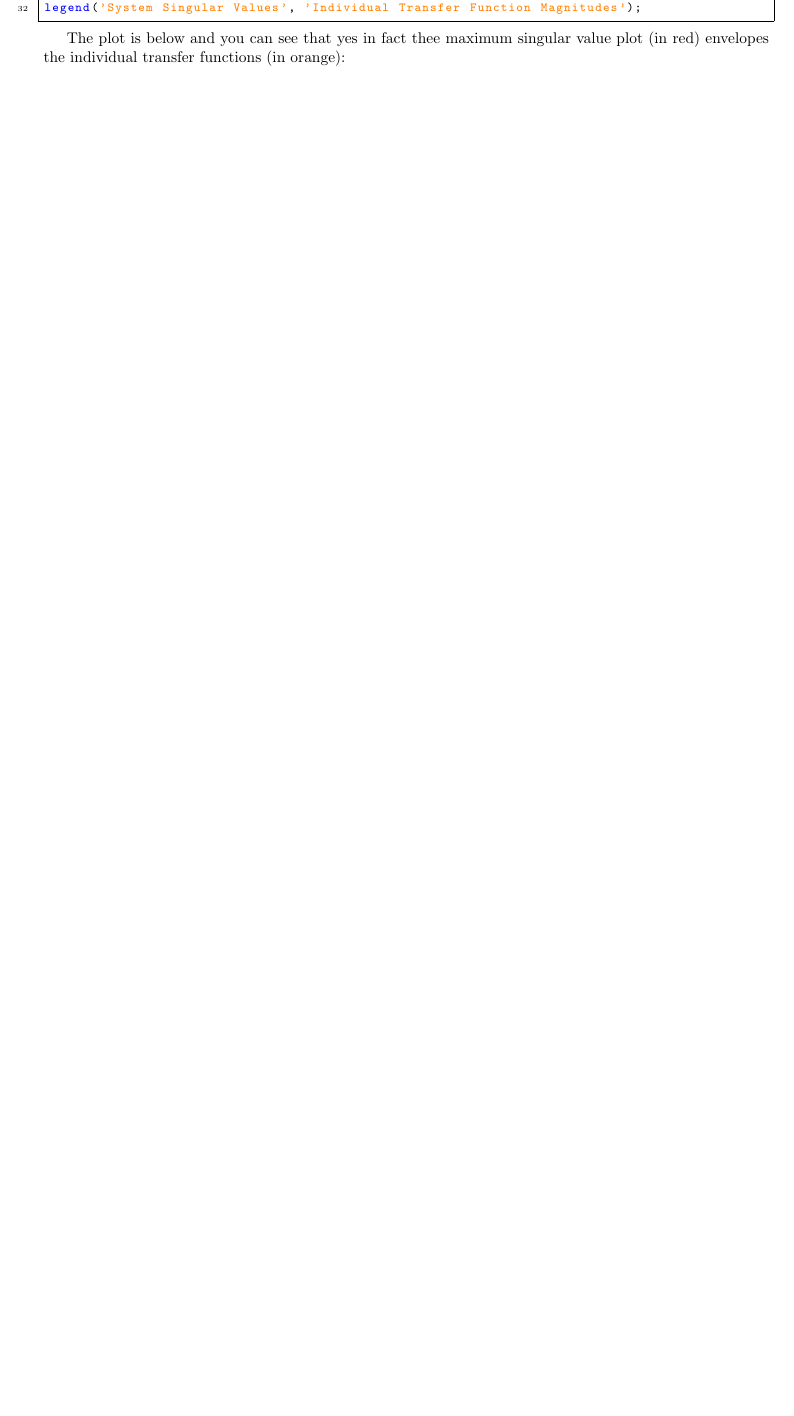
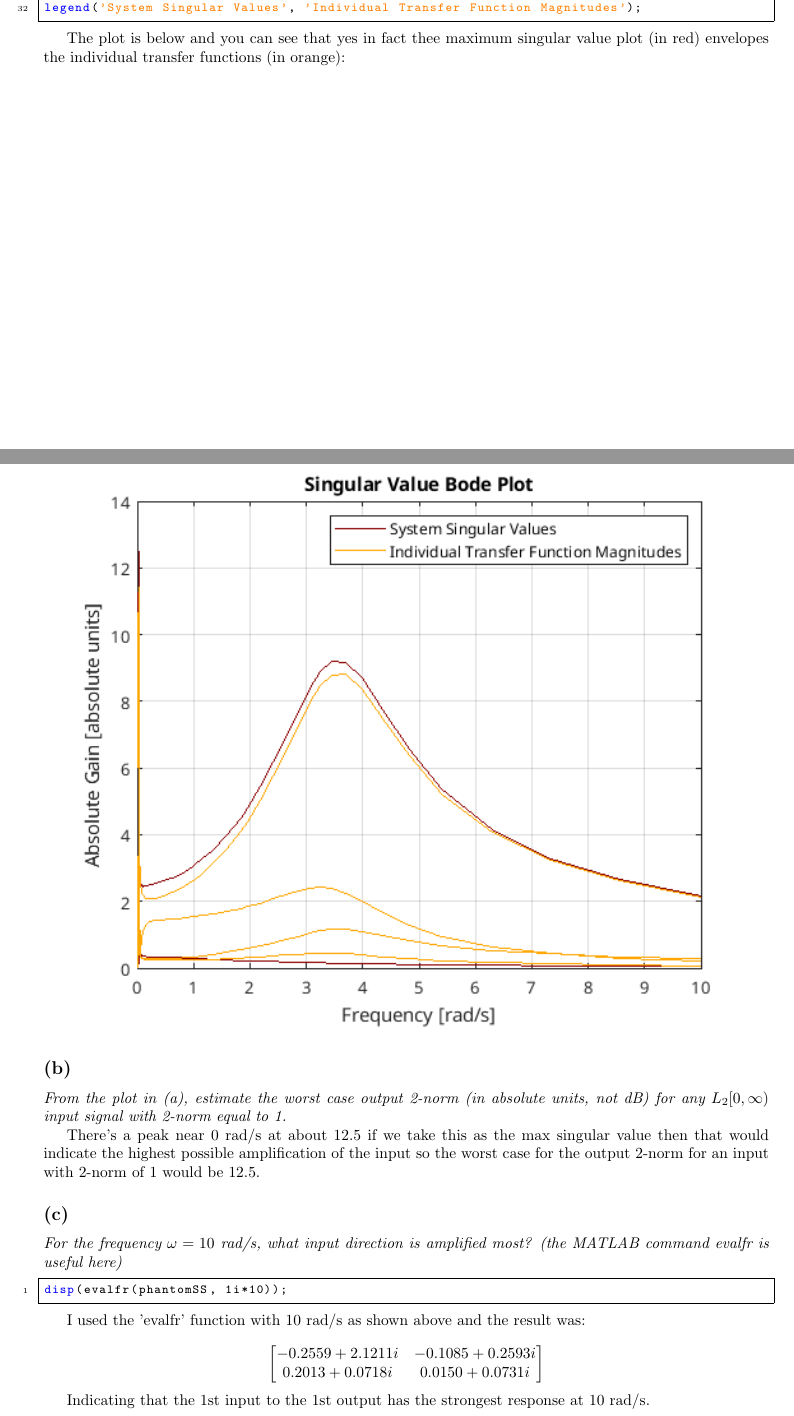
Before and after one commit to steveGillet/robustMultivariateControl, a LaTeX problem sheet (hw5/steveGilletHW5.tex): part of page 3 of 4 before the commit and two parts of pages 3 and 4 of 5 after it, the two joined at a grey line, cut so that both start at the same text, the shorter picture padded with empty space. Compiled offline with pdfLaTeX.

Commit message:
starting p3

```diff
--- a/hw5/steveGilletHW5.tex
+++ b/hw5/steveGilletHW5.tex
@@ -181,3 +181,27 @@
     \includegraphics[width=\textwidth]{singularValuePlot.png}
 \end{figure}
 
+\subsection{}
+
+\textit{From the plot in (a), estimate the worst case output 2-norm (in absolute units, not dB) for any $L_2[0, \infty)$ input signal with 2-norm equal to 1.}
+
+There's a peak near 0 rad/s at about 12.5 if we take this as the max singular value then that would indicate the highest possible amplification of the input so the worst case for the output 2-norm for an input with 2-norm of 1 would be 12.5.
+
+\subsection{}
+
+\textit{For the frequency $\omega=10$ rad/s, what input direction is amplified most? (the MATLAB command evalfr is useful here)}
+
+\begin{lstlisting}[style=matlabstyle]
+disp(evalfr(phantomSS, 1i*10));
+\end{lstlisting}
+
+I used the 'evalfr' function with 10 rad/s as shown above and the result was:
+
+\[
+\begin{bmatrix}
+    -0.2559 + 2.1211i & -0.1085 + 0.2593i \\
+    0.2013 + 0.0718i & 0.0150 + 0.0731i
+\end{bmatrix}
+\]
+
+Indicating that the 1st input to the 1st output has the strongest response at 10 rad/s.
```
Also changed, not shown: hw5/steveGilletHW5.pdf, hw5/steveGilletHW5.tex (28 more changed lines), 8 other files.
